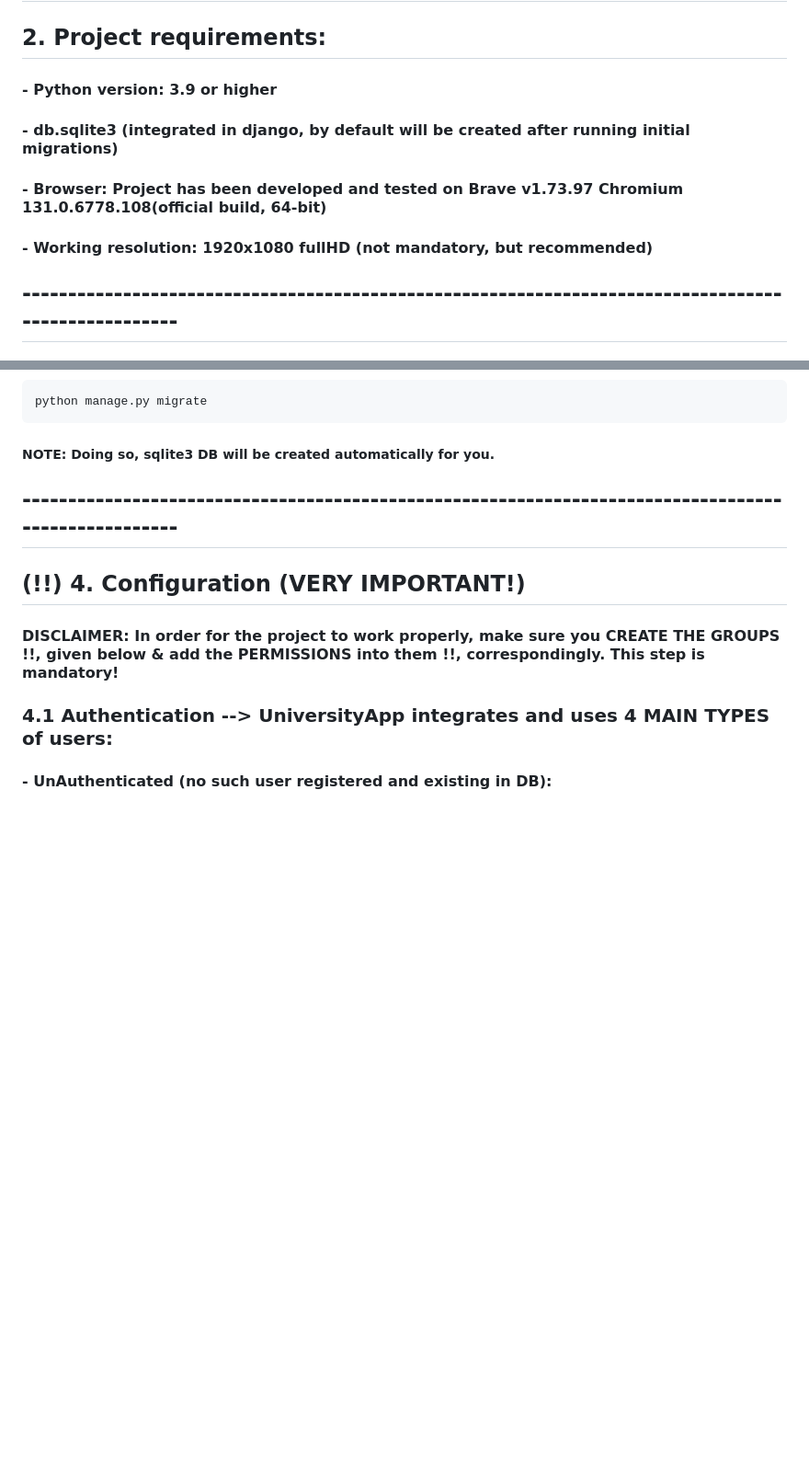
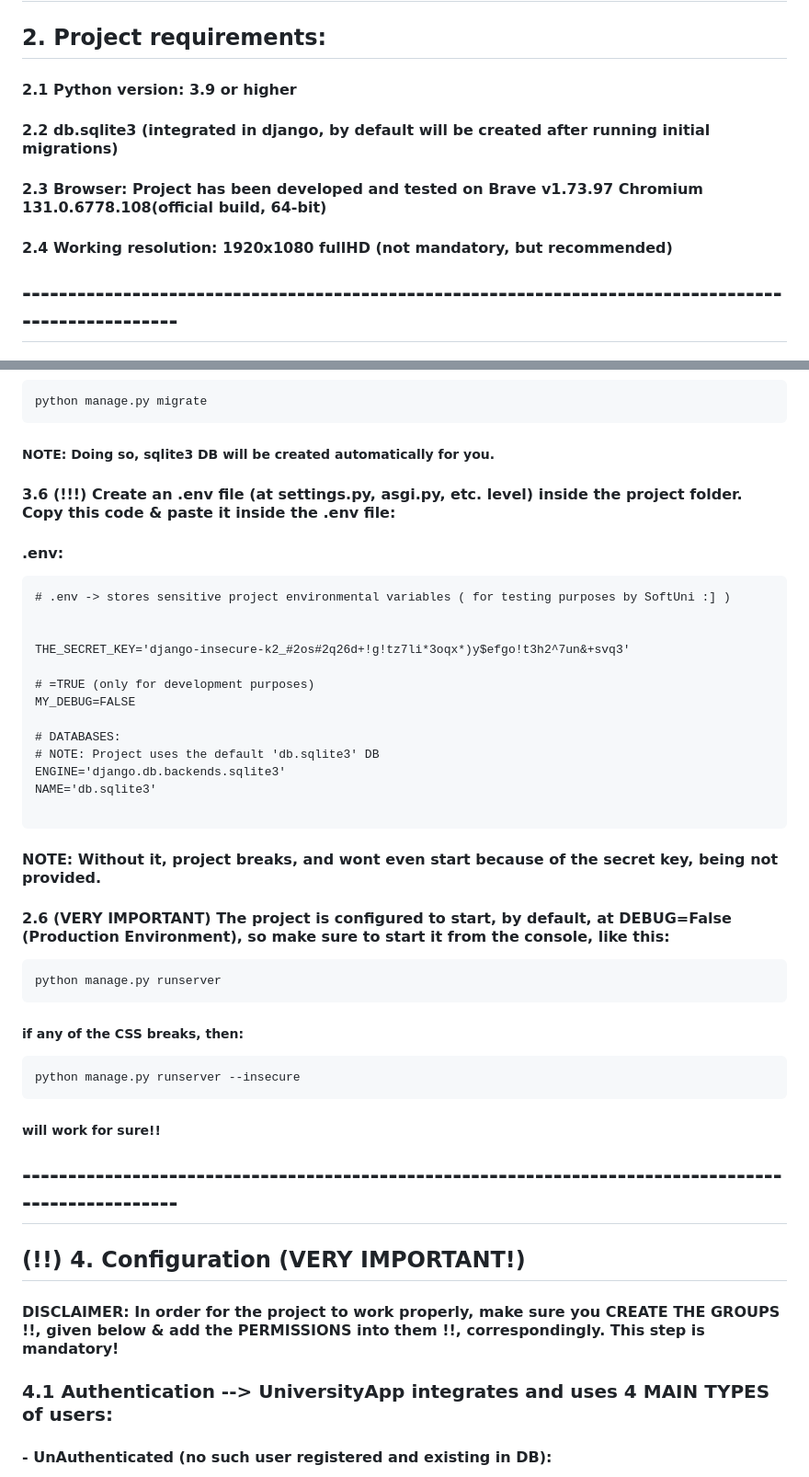
Before and after one commit to S7lkr/UniversityApp-November-2024, a Markdown page: README.md, 2 parts joined by grey strips. Shown at 92% size. Rendered like a GitHub page; blank space fills up the shorter version.

Commit message:
Update README.md -> completed!

````diff
--- a/README.md
+++ b/README.md
@@ -8,10 +8,10 @@
 ## ----------------------------------------------------------------------------------------------------
 
 ## 2. Project requirements:
-#### - Python version: 3.9 or higher
-#### - db.sqlite3 (integrated in django, by default will be created after running initial migrations)
-#### - Browser: Project has been developed and tested on Brave v1.73.97 Chromium 131.0.6778.108(official build, 64-bit)
-#### - Working resolution: 1920x1080 fullHD (not mandatory, but recommended)
+#### 2.1 Python version: 3.9 or higher
+#### 2.2 db.sqlite3 (integrated in django, by default will be created after running initial migrations)
+#### 2.3 Browser: Project has been developed and tested on Brave v1.73.97 Chromium 131.0.6778.108(official build, 64-bit)
+#### 2.4 Working resolution: 1920x1080 fullHD (not mandatory, but recommended)
 
 ## ----------------------------------------------------------------------------------------------------
 
@@ -34,6 +34,36 @@ pip install -r requirements.txt
 python manage.py migrate
 ```
 ##### NOTE: Doing so, sqlite3 DB will be created automatically for you.
+
+#### 3.6 (!!!) Create an .env file (at settings.py, asgi.py, etc. level) inside the project folder. Copy this code & paste it inside the .env file:
+
+#### .env:
+```angular2html
+# .env -> stores sensitive project environmental variables ( for testing purposes by SoftUni :] )
+
+
+THE_SECRET_KEY='django-insecure-k2_#2os#2q26d+!g!tz7li*3oqx*)y$efgo!t3h2^7un&+svq3'
+
+# =TRUE (only for development purposes)
+MY_DEBUG=FALSE
+
+# DATABASES:
+# NOTE: Project uses the default 'db.sqlite3' DB
+ENGINE='django.db.backends.sqlite3'
+NAME='db.sqlite3'
+
+```
+#### NOTE: Without it, project breaks, and wont even start because of the secret key, being not provided.
+
+#### 2.6 (VERY IMPORTANT) The project is configured to start, by default, at DEBUG=False (Production Environment), so make sure to start it from the console, like this:
+```angular2html
+python manage.py runserver
+```
+##### if any of the CSS breaks, then:
+```angular2html
+python manage.py runserver --insecure
+```
+##### will work for sure!!
 
 ## ----------------------------------------------------------------------------------------------------
 
````
